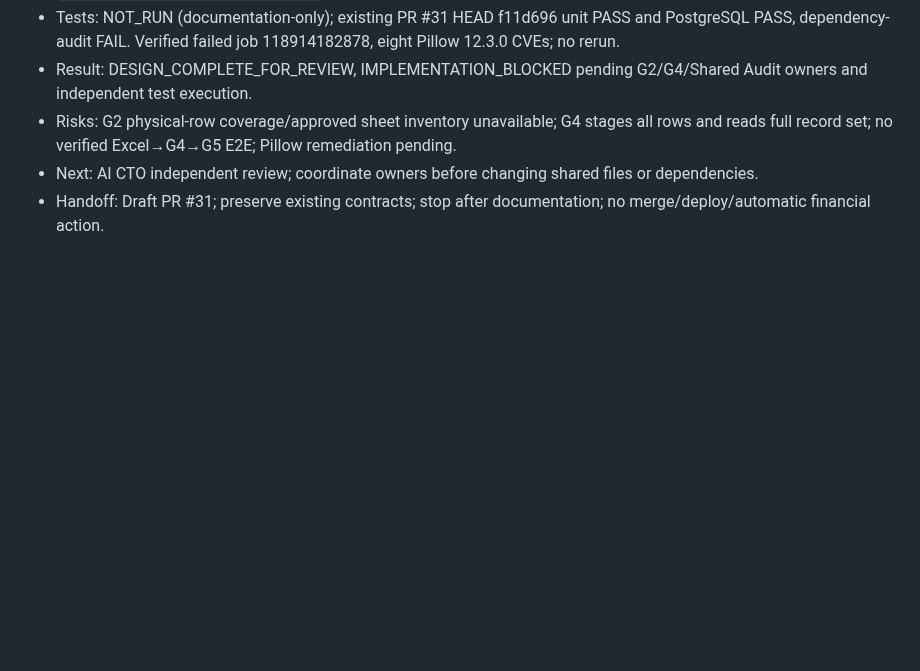
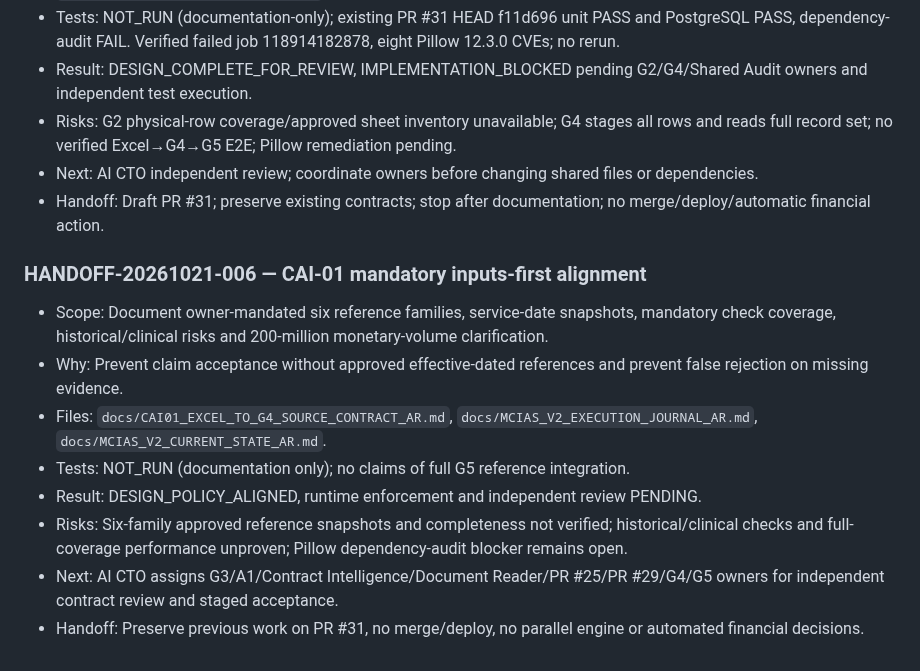
Before and after one commit to overurdream-collab/test2, a Markdown page: docs/MCIAS_V2_EXECUTION_JOURNAL_AR.md, the part around the change. GitHub-like rendering; blank space fills up the shorter version.

```diff
--- a/docs/MCIAS_V2_EXECUTION_JOURNAL_AR.md
+++ b/docs/MCIAS_V2_EXECUTION_JOURNAL_AR.md
@@ -51,3 +51,13 @@ This file contains **only this isolated CAI-01 branch's new events**. PR #23 ind
 - Risks: G2 physical-row coverage/approved sheet inventory unavailable; G4 stages all rows and reads full record set; no verified Excel→G4→G5 E2E; Pillow remediation pending.
 - Next: AI CTO independent review; coordinate owners before changing shared files or dependencies.
 - Handoff: Draft PR #31; preserve existing contracts; stop after documentation; no merge/deploy/automatic financial action.
+
+### HANDOFF-20261021-006 — CAI-01 mandatory inputs-first alignment
+- Scope: Document owner-mandated six reference families, service-date snapshots, mandatory check coverage, historical/clinical risks and 200-million monetary-volume clarification.
+- Why: Prevent claim acceptance without approved effective-dated references and prevent false rejection on missing evidence.
+- Files: `docs/CAI01_EXCEL_TO_G4_SOURCE_CONTRACT_AR.md`, `docs/MCIAS_V2_EXECUTION_JOURNAL_AR.md`, `docs/MCIAS_V2_CURRENT_STATE_AR.md`.
+- Tests: NOT_RUN (documentation only); no claims of full G5 reference integration.
+- Result: DESIGN_POLICY_ALIGNED, runtime enforcement and independent review PENDING.
+- Risks: Six-family approved reference snapshots and completeness not verified; historical/clinical checks and full-coverage performance unproven; Pillow dependency-audit blocker remains open.
+- Next: AI CTO assigns G3/A1/Contract Intelligence/Document Reader/PR #25/PR #29/G4/G5 owners for independent contract review and staged acceptance.
+- Handoff: Preserve previous work on PR #31, no merge/deploy, no parallel engine or automated financial decisions.
```
Also changed, not shown: docs/CAI01_EXCEL_TO_G4_SOURCE_CONTRACT_AR.md (+11 -0 lines), docs/MCIAS_V2_CURRENT_STATE_AR.md (+5 -0 lines).
